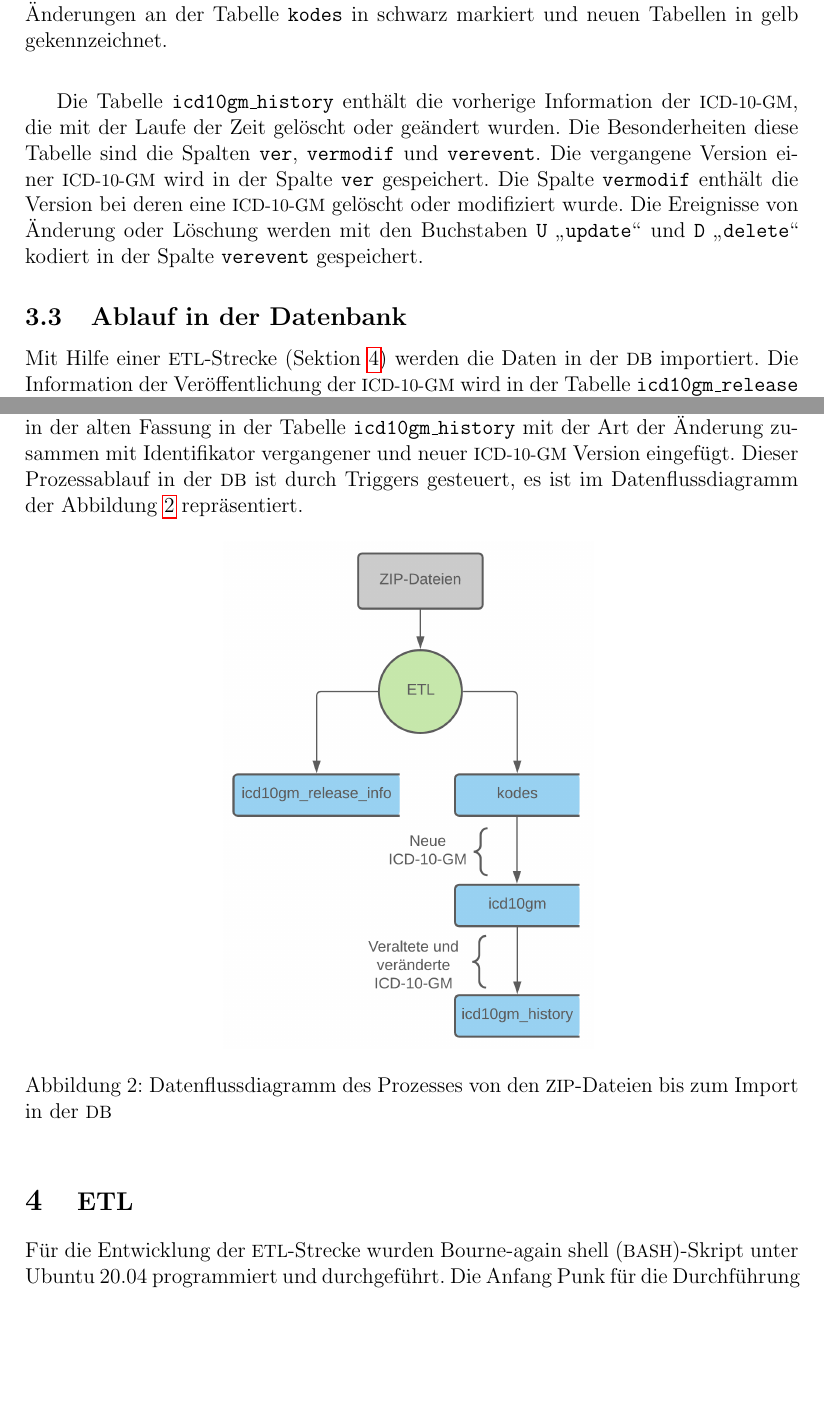
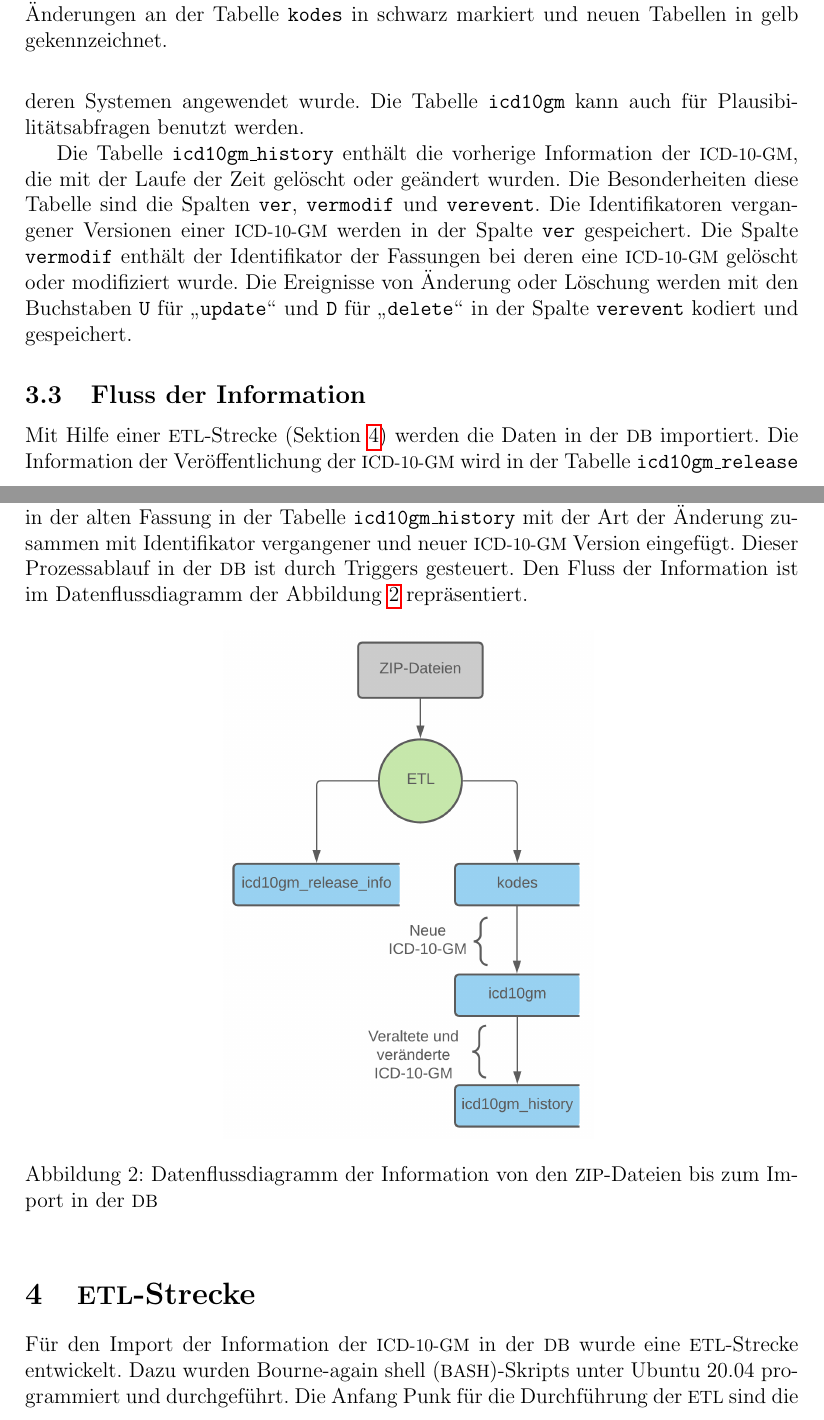
Before and after one commit to ahodelin/Projektarbeit, a LaTeX document (Projekt_AbelHodelinHernandez.tex, which reads 3db.tex, 4etl.tex): two parts of pages 8 and 9 of 18, joined at a grey line, cut so that both start at the same text, the shorter picture padded with empty space. Compiled offline with pdfLaTeX.

Commit message:
Last update Do 2. Sep 12:00:42 CEST 2021

```diff
--- a/3db.tex
+++ b/3db.tex
@@ -14,17 +14,17 @@ Für die Durchführung dieses Projekts wurde ein relationales \ac{db} Schema in
 
 Für die Erfassung der Datierung der Veröffentlichungen der \ac{icd10gm} wurde die Tabelle {\ttfamily icd10gm\_release\_info} erstellt. Diese speichert den Identifikator oder das Jahr der Version in der Spalte {\ttfamily icd10gm\_version} und das Datum der Veröffentlichung in der Spalte {\ttfamily icd10gm\_release}. Diese hat das Format {\ttfamily JJJJ-MM-TT}. Wobei J das Jahr, M der Monat und T der Tag darstellen.
 
-Alle \ac{icd10gm} von 2007 bis 2021, in aktueller Fassung bei den gültigen, werden in der Tabelle {\ttfamily icd10gm} gespeichert. Die Spalte {\ttfamily code}, genau wie bei der Tabelle {\ttfamily kodes} vom \ac{bfarm}-Schema ist die Hauptschlüssel. {\ttfamily ver} speichert die Version und ist ein Fremd Schlüssel die zeigt die Spalte {\ttfamily icd10gm\_version} der Tabelle {\ttfamily icd10gm\_release\_info}. Die boolesche Spalte {\ttfamily isused} wird benutzt zu markieren welche \ac{icd10gm} bei anderen Systemen angewendet wurde.
+Die \ac{icd10gm} von 2007 bis 2021, in aktueller Fassung bei den gültigen, werden in der Tabelle {\ttfamily icd10gm} gespeichert. Die Spalte {\ttfamily code}, genau wie bei der Tabelle {\ttfamily kodes} vom \ac{bfarm}-Schema ist die Hauptschlüssel. {\ttfamily ver} speichert die Version und ist ein Fremd Schlüssel, der zeigt die Spalte {\ttfamily icd10gm\_version} der Tabelle {\ttfamily icd10gm\_release\_info}. Die boolesche Spalte {\ttfamily isused} wird benutzt zu markieren welche \ac{icd10gm} bei anderen Systemen angewendet wurde. Die Tabelle {\ttfamily icd10gm} kann auch für Plausibilitätsabfragen benutzt werden.
 
-Die Tabelle {\ttfamily icd10gm\_history} enthält die vorherige Information der \ac{icd10gm}, die mit der Laufe der Zeit gelöscht oder geändert wurden. Die Besonderheiten diese Tabelle sind die Spalten {\ttfamily ver}, {\ttfamily vermodif} und {\ttfamily verevent}. Die vergangene Version einer \ac{icd10gm} wird in der Spalte {\ttfamily ver} gespeichert. Die Spalte {\ttfamily vermodif} enthält die Version bei deren eine \ac{icd10gm} gelöscht oder modifiziert wurde. Die Ereignisse von Änderung oder Löschung werden mit den Buchstaben {\ttfamily U} \glqq{\ttfamily  update}\grqq{} und {\ttfamily D} \glqq{\ttfamily  delete}\grqq{} kodiert in der Spalte {\ttfamily verevent} gespeichert.
+Die Tabelle {\ttfamily icd10gm\_history} enthält die vorherige Information der \ac{icd10gm}, die mit der Laufe der Zeit gelöscht oder geändert wurden. Die Besonderheiten diese Tabelle sind die Spalten {\ttfamily ver}, {\ttfamily vermodif} und {\ttfamily verevent}. Die Identifikatoren vergangener Versionen einer \ac{icd10gm} werden in der Spalte {\ttfamily ver} gespeichert. Die Spalte {\ttfamily vermodif} enthält der Identifikator der Fassungen bei deren eine \ac{icd10gm} gelöscht oder modifiziert wurde. Die Ereignisse von Änderung oder Löschung werden mit den Buchstaben {\ttfamily U} für \glqq{\ttfamily  update}\grqq{} und {\ttfamily D} für \glqq{\ttfamily  delete}\grqq{} in der Spalte {\ttfamily verevent} kodiert und gespeichert.
 
-\subsection{Ablauf in der \acl{db}} \label{dbrun}
+\subsection{Fluss der Information} \label{dbrun}
 
-Mit Hilfe einer \ac{etl}-Strecke (Sektion \ref{etlpipeline}) werden die Daten in der \ac{db} importiert. Die Information der Veröffentlichung der \ac{icd10gm} wird in der Tabelle {\ttfamily icd10gm\_release \_info} eingefügt. Die Tabellen von \ac{bfarm} erhalten nur die Information der, für ein Jahr, gültigen \ac{icd10gm}. Mit jeder Ladung wird die Information der Tabelle {\ttfamily icd10gm} mit den Daten der Tabelle {\ttfamily kodes} erneuert. Wobei die neuen Codes und deren Informationen zusammen mit Aktualisierungen eingefügt werden. An diese Stelle die \ac{icd10gm}, die in der neuen Fassung nicht mehr vorhanden sind oder modifiziert wurden, werden in der alten Fassung in der Tabelle {\ttfamily icd10gm\_history} mit der Art der Änderung zusammen mit Identifikator vergangener und neuer \ac{icd10gm} Version eingefügt. Dieser Prozessablauf in der \ac{db} ist durch Triggers gesteuert, es ist im Datenflussdiagramm der Abbildung \ref{fig:dbflow} repräsentiert.
+Mit Hilfe einer \ac{etl}-Strecke (Sektion \ref{etlpipeline}) werden die Daten in der \ac{db} importiert. Die Information der Veröffentlichung der \ac{icd10gm} wird in der Tabelle {\ttfamily icd10gm\_release \_info} eingefügt. Die Tabellen von \ac{bfarm} erhalten nur die Information der, für ein Jahr, gültigen \ac{icd10gm}. Mit jeder Ladung wird die Information der Tabelle {\ttfamily icd10gm} mit den Daten der Tabelle {\ttfamily kodes} erneuert. Wobei die neuen Codes und deren Informationen zusammen mit Aktualisierungen eingefügt werden. An diese Stelle die \ac{icd10gm}, die in der neuen Fassung nicht mehr vorhanden sind oder modifiziert wurden, werden in der alten Fassung in der Tabelle {\ttfamily icd10gm\_history} mit der Art der Änderung zusammen mit Identifikator vergangener und neuer \ac{icd10gm} Version eingefügt. Dieser Prozessablauf in der \ac{db} ist durch Triggers gesteuert. Den Fluss der Information ist im Datenflussdiagramm der Abbildung \ref{fig:dbflow} repräsentiert.
 
 \begin{figure}[ht]
 	\centering
 	\includegraphics[height=10cm]{figures/dbflow}
-	\caption[Datenfluss des Prozesses]{Datenflussdiagramm des Prozesses von den \ac{zip}-Dateien bis zum Import in der \ac{db}}
+	\caption[Datenfluss des Prozesses]{Datenflussdiagramm der Information von den \ac{zip}-Dateien bis zum Import in der \ac{db}}
 	\label{fig:dbflow}
 \end{figure}
--- a/4etl.tex
+++ b/4etl.tex
@@ -1,5 +1,6 @@
-\section{\acs{etl}} \label{etlpipeline}
-Für die Entwicklung der \ac{etl}-Strecke wurden \ac{bash}-Skript unter Ubuntu 20.04 programmiert und durchgeführt. Die Anfang Punk für die Durchführung der \ac{etl} sind die \ac{zip}-Dateien der \ac{icd10gm} Metadaten von 2007 bis 2021 aus der Download Seite vom \ac{bfarm} für die Klassifikationen: \url{https://www.dimdi.de/dynamic/de/klassifikationen/downloads/}. Der Abruf und die Reihenfolge der Skripts für den Durchlauf der \ac{etl} werden von dem \ac{bash}-Skript {\ttfamily icd\_etl.sh} definiert. Die Abbildung \ref{fig:etl} stellt das Flussdiagramm der \ac{etl}-Strecke dar.
+\section{\acs{etl}-Strecke} \label{etlpipeline}
+
+Für den Import der Information der \ac{icd10gm} in der \ac{db} wurde eine \ac{etl}-Strecke entwickelt. Dazu wurden \ac{bash}-Skripts unter Ubuntu 20.04 programmiert und durchgeführt. Die Anfang Punk für die Durchführung der \ac{etl} sind die \ac{zip}-Dateien der \ac{icd10gm} Metadaten von 2007 bis 2021 aus der Download Seite vom \ac{bfarm} für die Klassifikationen: \url{https://www.dimdi.de/dynamic/de/klassifikationen/downloads/}. Der Abruf und die Reihenfolge der Skripts für den Durchlauf der \ac{etl} werden von dem \ac{bash}-Skript {\ttfamily icd\_etl.sh} definiert. Die Abbildung \ref{fig:etl} stellt das Flussdiagramm der \ac{etl}-Strecke dar.
 
 \subsection{Extraktion (Extract)}
 
```
Also changed, not shown: 1introduction.tex (+1 -0 lines), 2icd10.tex (+6 -1 lines), Projekt_AbelHodelinHernandez.pdf, 3db.tex (2 more changed lines).
